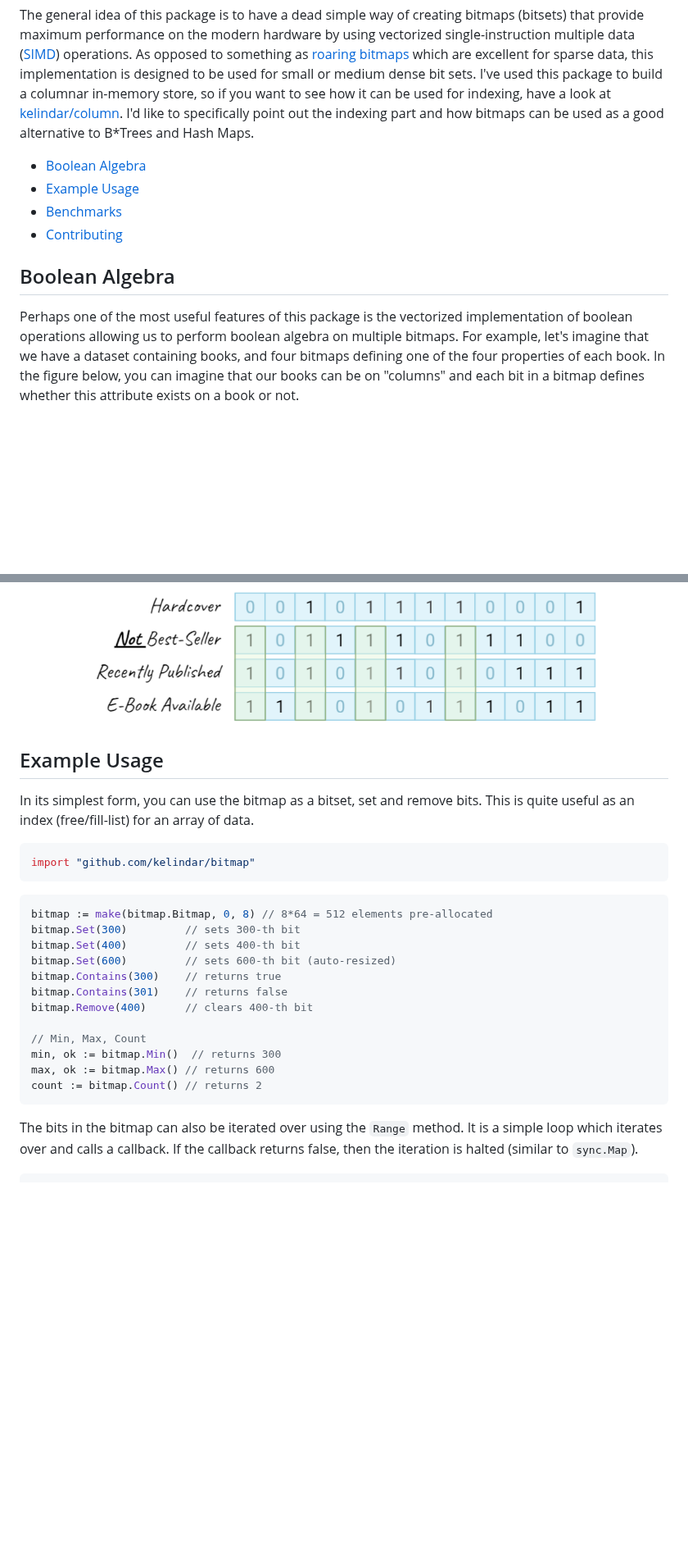
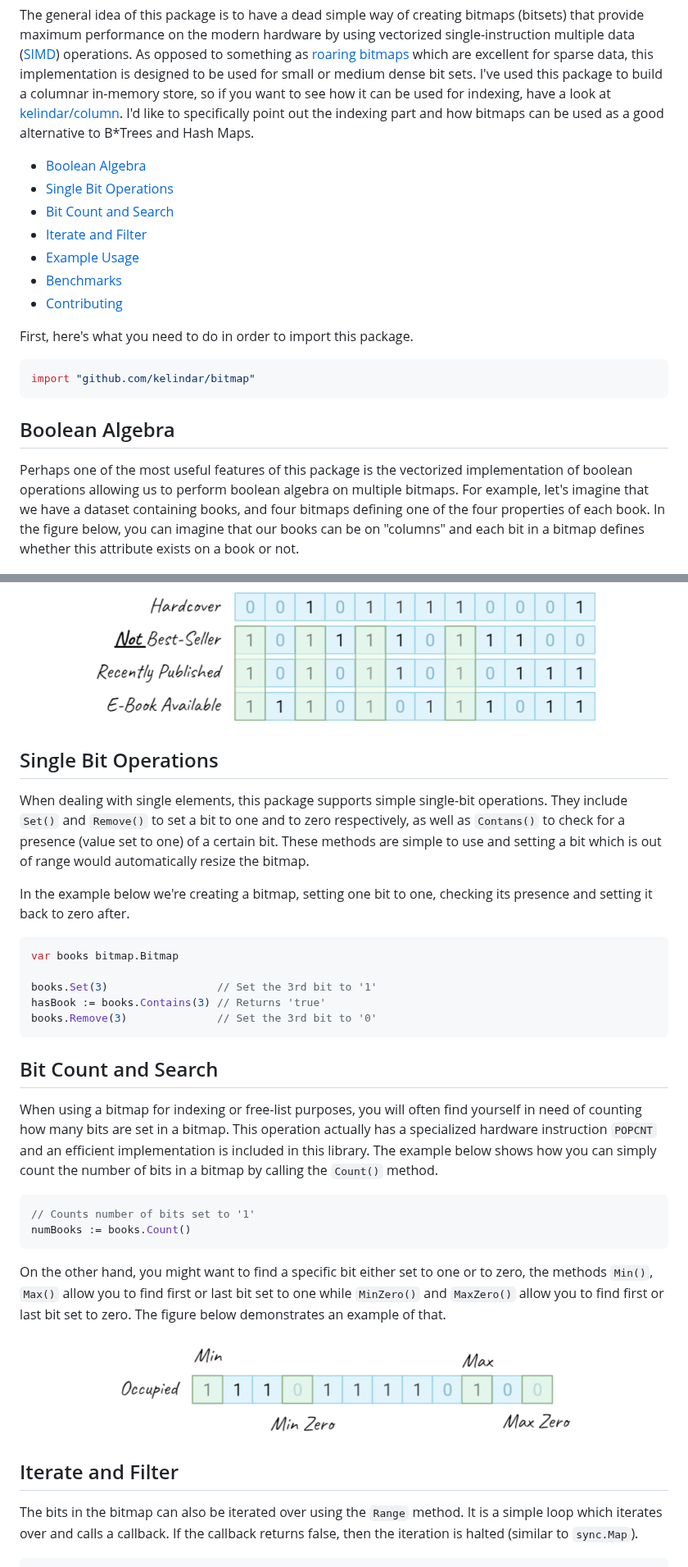
Before and after one commit to kelindar/bitmap, a Markdown page: README.md, 2 parts joined by grey strips. Shown at 82% size. Drawn GitHub-style; pictures changed too: .github/bitmap3.png, .github/bitmap4.png (added); blank space fills up the shorter version.

````diff
--- a/README.md
+++ b/README.md
@@ -29,14 +29,23 @@ This package contains a bitmap implementation, backed by a slice of `[]uint64` a
 The general idea of this package is to have a dead simple way of creating bitmaps (bitsets) that provide maximum performance on the modern hardware by using vectorized single-instruction multiple data ([SIMD](https://en.wikipedia.org/wiki/SIMD)) operations. As opposed to something as [roaring bitmaps](https://github.com/RoaringBitmap/roaring) which are excellent for sparse data, this implementation is designed to be used for small or medium dense bit sets. I've used this package to build a columnar in-memory store, so if you want to see how it can be used for indexing, have a look at [kelindar/column](https://github.com/kelindar/column). I'd like to specifically point out the indexing part and how bitmaps can be used as a good alternative to B*Trees and Hash Maps.
 
 - [Boolean Algebra](#boolean-algebra)
+- [Single Bit Operations](#single-bit-operations)
+- [Bit Count and Search](#bit-count-and-search)
+- [Iterate and Filter](#iterate-and-filter)
 - [Example Usage](#example-usage)
 - [Benchmarks](#benchmarks)
 - [Contributing](#contributing)
 
+First, here's what you need to do in order to import this package.
+
+```go
+import "github.com/kelindar/bitmap"
+```
 
 ## Boolean Algebra
 
 Perhaps one of the most useful features of this package is the vectorized implementation of boolean operations allowing us to perform boolean algebra on multiple bitmaps. For example, let's imagine that we have a dataset containing books, and four bitmaps defining one of the four properties of each book. In the figure below, you can imagine that our books can be on "columns" and each bit in a bitmap defines whether this attribute exists on a book or not.
+
 
 
 <p align="center">
@@ -71,29 +80,37 @@ books.AndNot(bestsellers)
 <img width="630" height="175" src=".github/bitmap3.png" border="0" alt="kelindar/bitmap">
 </p>
 
+## Single Bit Operations
 
-## Example Usage
+When dealing with single elements, this package supports simple single-bit operations. They include `Set()` and `Remove()` to set a bit to one and to zero respectively, as well as `Contans()` to check for a presence (value set to one) of a certain bit. These methods are simple to use and setting a bit which is out of range would automatically resize the bitmap.
 
-In its simplest form, you can use the bitmap as a bitset, set and remove bits. This is quite useful as an index (free/fill-list) for an array of data.
+In the example below we're creating a bitmap, setting one bit to one, checking its presence and setting it back to zero after.
 
 ```go
-import "github.com/kelindar/bitmap"
+var books bitmap.Bitmap
+
+books.Set(3)                 // Set the 3rd bit to '1'
+hasBook := books.Contains(3) // Returns 'true'
+books.Remove(3)              // Set the 3rd bit to '0'
 ```
 
+## Bit Count and Search
+
+When using a bitmap for indexing or free-list purposes, you will often find yourself in need of counting how many bits are set in a bitmap. This operation actually has a specialized hardware instruction `POPCNT` and an efficient implementation is included in this library. The example below shows how you can simply count the number of bits in a bitmap by calling the `Count()` method.
+
 ```go
-bitmap := make(bitmap.Bitmap, 0, 8) // 8*64 = 512 elements pre-allocated
-bitmap.Set(300)         // sets 300-th bit
-bitmap.Set(400)         // sets 400-th bit
-bitmap.Set(600)         // sets 600-th bit (auto-resized)
-bitmap.Contains(300)    // returns true
-bitmap.Contains(301)    // returns false
-bitmap.Remove(400)      // clears 400-th bit
+// Counts number of bits set to '1'
+numBooks := books.Count()
+```
 
-// Min, Max, Count
-min, ok := bitmap.Min()  // returns 300
-max, ok := bitmap.Max() // returns 600
-count := bitmap.Count() // returns 2
-```
+On the other hand, you might want to find a specific bit either set to one or to zero, the methods `Min()`, `Max()` allow you to find first or last bit set to one while `MinZero()` and `MaxZero()` allow you to find first or last bit set to zero. The figure below demonstrates an example of that.
+
+<p align="center">
+<img width="630" height="125" src=".github/bitmap4.png" border="0" alt="kelindar/bitmap">
+</p>
+
+
+## Iterate and Filter
 
 The bits in the bitmap can also be iterated over using the `Range` method. It is a simple loop which iterates over and calls a callback. If the callback returns false, then the iteration is halted (similar to `sync.Map`).
 
````
Also changed, not shown: other parts of README.md (+41 -32 lines), .github/bitmap1.png, .github/bitmap2.png, 3 other files.
